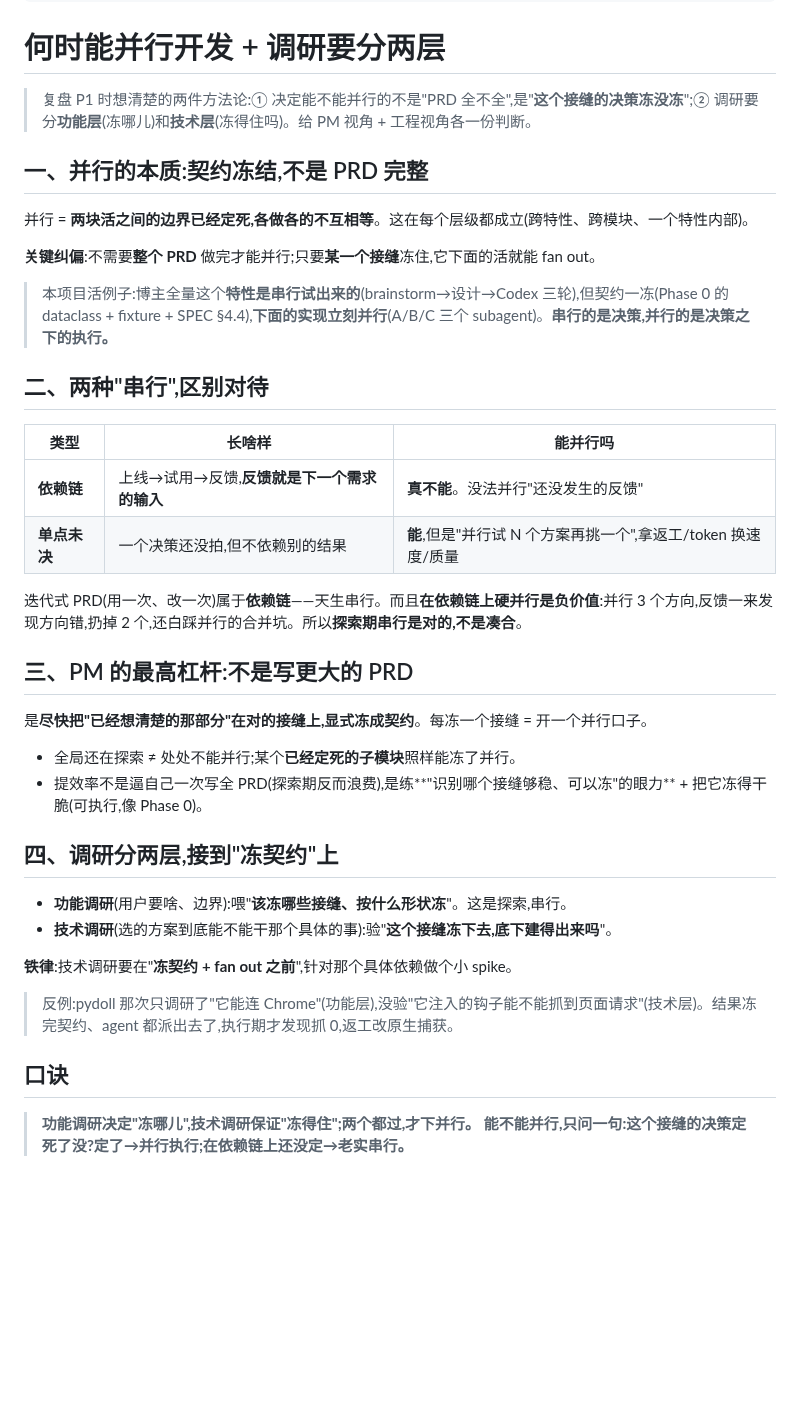
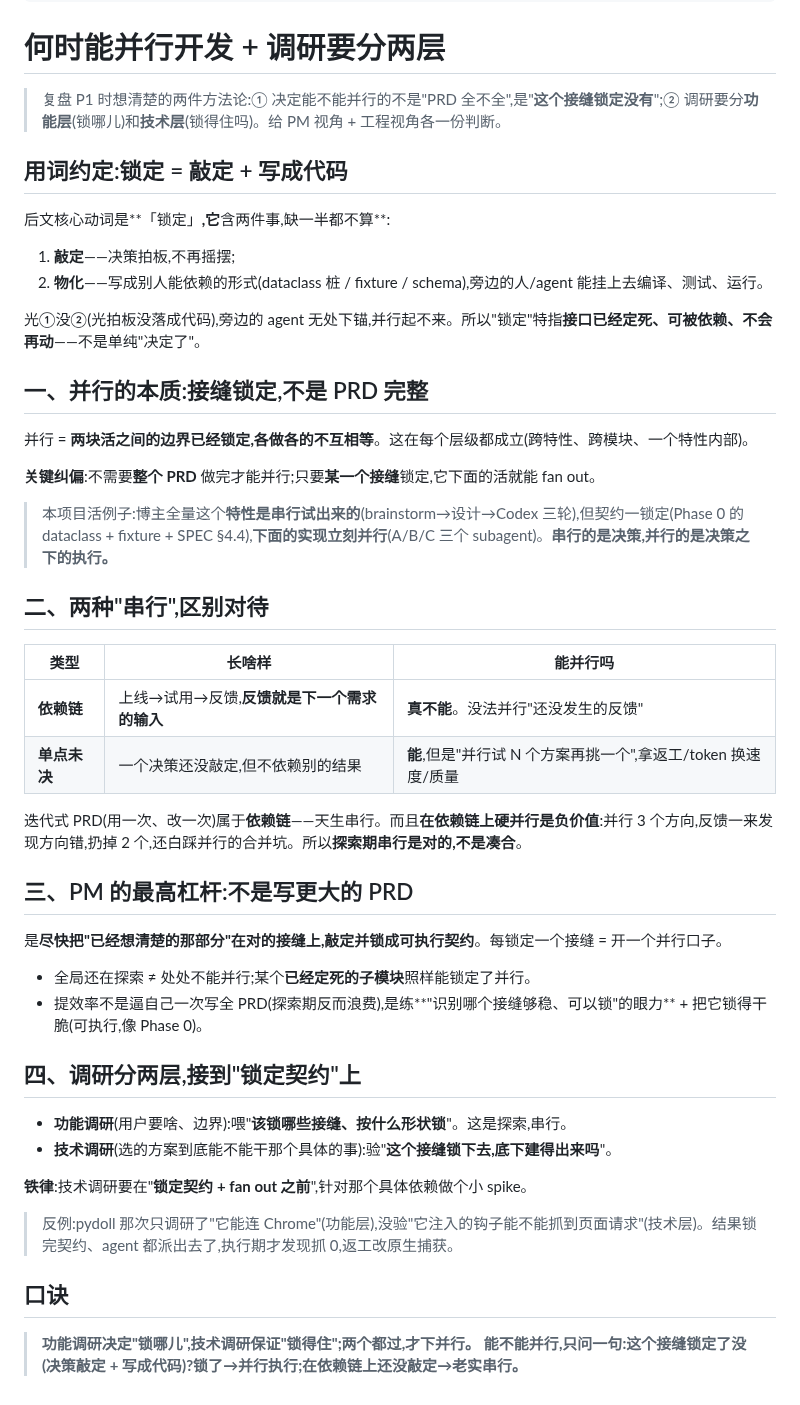
Before and after one commit to MuChengZJU/red-blue-cp, a Markdown page: docs/devlog/2026-06-03-when-to-parallelize-and-research-layering.md, the part around the change. GitHub-like rendering; blank space fills up the shorter version.

Commit message:
docs: 核心动词「冻」改「锁定」，并拆出"锁定=敲定+写成代码"
「冻」混了两件事(决策拍板 + 物化成可依赖接口)且带"能解冻"语感。改用
「锁定」(接口定死、可被依赖)做核心动词，「敲定」指决策拍板，并显式定义
锁定=敲定+写成代码，缺一半不算。同步改全局 CLAUDE.md。

Co-Authored-By: Claude Opus 4.8 (1M context) <noreply@anthropic.com>

```diff
--- a/docs/devlog/2026-06-03-when-to-parallelize-and-research-layering.md
+++ b/docs/devlog/2026-06-03-when-to-parallelize-and-research-layering.md
@@ -8,42 +8,51 @@ status: active
 
 # 何时能并行开发 + 调研要分两层
 
-> 复盘 P1 时想清楚的两件方法论:① 决定能不能并行的不是"PRD 全不全",是"**这个接缝的决策冻没冻**";② 调研要分**功能层**(冻哪儿)和**技术层**(冻得住吗)。给 PM 视角 + 工程视角各一份判断。
+> 复盘 P1 时想清楚的两件方法论:① 决定能不能并行的不是"PRD 全不全",是"**这个接缝锁定没有**";② 调研要分**功能层**(锁哪儿)和**技术层**(锁得住吗)。给 PM 视角 + 工程视角各一份判断。
 
-## 一、并行的本质:契约冻结,不是 PRD 完整
+## 用词约定:锁定 = 敲定 + 写成代码
 
-并行 = **两块活之间的边界已经定死,各做各的不互相等**。这在每个层级都成立(跨特性、跨模块、一个特性内部)。
+后文核心动词是**「锁定」**,它**含两件事,缺一半都不算**:
 
-**关键纠偏**:不需要**整个 PRD** 做完才能并行;只要**某一个接缝**冻住,它下面的活就能 fan out。
+1. **敲定**——决策拍板,不再摇摆;
+2. **物化**——写成别人能依赖的形式(dataclass 桩 / fixture / schema),旁边的人/agent 能挂上去编译、测试、运行。
 
-> 本项目活例子:博主全量这个**特性是串行试出来的**(brainstorm→设计→Codex 三轮),但契约一冻(Phase 0 的 dataclass + fixture + SPEC §4.4),**下面的实现立刻并行**(A/B/C 三个 subagent)。**串行的是决策,并行的是决策之下的执行。**
+光①没②(光拍板没落成代码),旁边的 agent 无处下锚,并行起不来。所以"锁定"特指**接口已经定死、可被依赖、不会再动**——不是单纯"决定了"。
+
+## 一、并行的本质:接缝锁定,不是 PRD 完整
+
+并行 = **两块活之间的边界已经锁定,各做各的不互相等**。这在每个层级都成立(跨特性、跨模块、一个特性内部)。
+
+**关键纠偏**:不需要**整个 PRD** 做完才能并行;只要**某一个接缝**锁定,它下面的活就能 fan out。
+
+> 本项目活例子:博主全量这个**特性是串行试出来的**(brainstorm→设计→Codex 三轮),但契约一锁定(Phase 0 的 dataclass + fixture + SPEC §4.4),**下面的实现立刻并行**(A/B/C 三个 subagent)。**串行的是决策,并行的是决策之下的执行。**
 
 ## 二、两种"串行",区别对待
 
 | 类型 | 长啥样 | 能并行吗 |
 |---|---|---|
 | **依赖链** | 上线→试用→反馈,**反馈就是下一个需求的输入** | **真不能**。没法并行"还没发生的反馈" |
-| **单点未决** | 一个决策还没拍,但不依赖别的结果 | **能**,但是"并行试 N 个方案再挑一个",拿返工/token 换速度/质量 |
+| **单点未决** | 一个决策还没敲定,但不依赖别的结果 | **能**,但是"并行试 N 个方案再挑一个",拿返工/token 换速度/质量 |
 
 迭代式 PRD(用一次、改一次)属于**依赖链**——天生串行。而且**在依赖链上硬并行是负价值**:并行 3 个方向,反馈一来发现方向错,扔掉 2 个,还白踩并行的合并坑。所以**探索期串行是对的,不是凑合**。
 
 ## 三、PM 的最高杠杆:不是写更大的 PRD
 
-是**尽快把"已经想清楚的那部分"在对的接缝上,显式冻成契约**。每冻一个接缝 = 开一个并行口子。
+是**尽快把"已经想清楚的那部分"在对的接缝上,敲定并锁成可执行契约**。每锁定一个接缝 = 开一个并行口子。
 
-- 全局还在探索 ≠ 处处不能并行;某个**已经定死的子模块**照样能冻了并行。
-- 提效率不是逼自己一次写全 PRD(探索期反而浪费),是练**"识别哪个接缝够稳、可以冻"的眼力** + 把它冻得干脆(可执行,像 Phase 0)。
+- 全局还在探索 ≠ 处处不能并行;某个**已经定死的子模块**照样能锁定了并行。
+- 提效率不是逼自己一次写全 PRD(探索期反而浪费),是练**"识别哪个接缝够稳、可以锁"的眼力** + 把它锁得干脆(可执行,像 Phase 0)。
 
-## 四、调研分两层,接到"冻契约"上
+## 四、调研分两层,接到"锁定契约"上
 
-- **功能调研**(用户要啥、边界):喂"**该冻哪些接缝、按什么形状冻**"。这是探索,串行。
-- **技术调研**(选的方案到底能不能干那个具体的事):验"**这个接缝冻下去,底下建得出来吗**"。
+- **功能调研**(用户要啥、边界):喂"**该锁哪些接缝、按什么形状锁**"。这是探索,串行。
+- **技术调研**(选的方案到底能不能干那个具体的事):验"**这个接缝锁下去,底下建得出来吗**"。
 
-**铁律**:技术调研要在"**冻契约 + fan out 之前**",针对那个具体依赖做个小 spike。
+**铁律**:技术调研要在"**锁定契约 + fan out 之前**",针对那个具体依赖做个小 spike。
 
-> 反例:pydoll 那次只调研了"它能连 Chrome"(功能层),没验"它注入的钩子能不能抓到页面请求"(技术层)。结果冻完契约、agent 都派出去了,执行期才发现抓 0,返工改原生捕获。
+> 反例:pydoll 那次只调研了"它能连 Chrome"(功能层),没验"它注入的钩子能不能抓到页面请求"(技术层)。结果锁完契约、agent 都派出去了,执行期才发现抓 0,返工改原生捕获。
 
 ## 口诀
 
-> **功能调研决定"冻哪儿",技术调研保证"冻得住";两个都过,才下并行。**
-> **能不能并行,只问一句:这个接缝的决策定死了没?定了→并行执行;在依赖链上还没定→老实串行。**
+> **功能调研决定"锁哪儿",技术调研保证"锁得住";两个都过,才下并行。**
+> **能不能并行,只问一句:这个接缝锁定了没(决策敲定 + 写成代码)?锁了→并行执行;在依赖链上还没敲定→老实串行。**
```
Also changed, not shown: LOG.md (+1 -1 lines).
